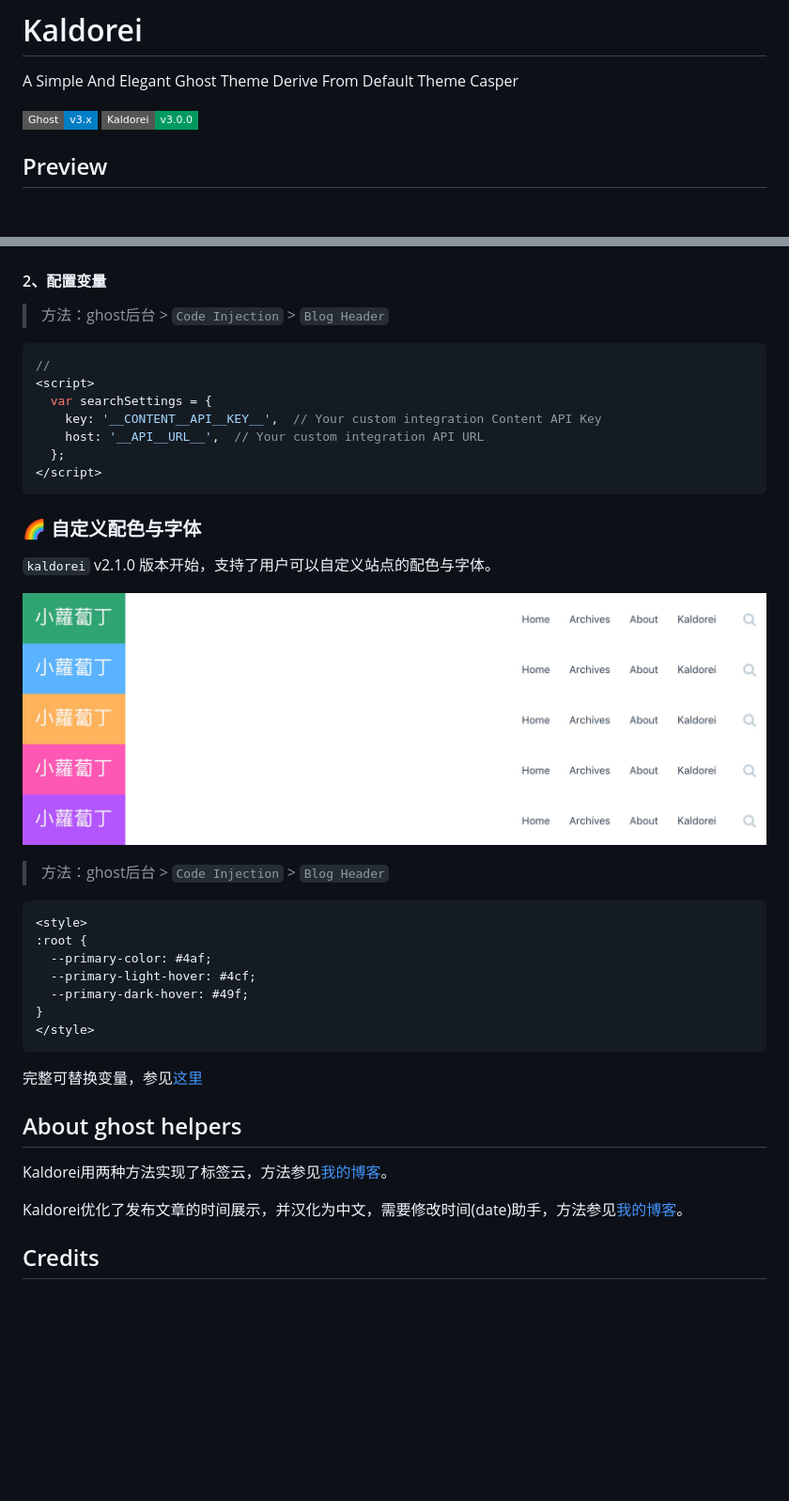
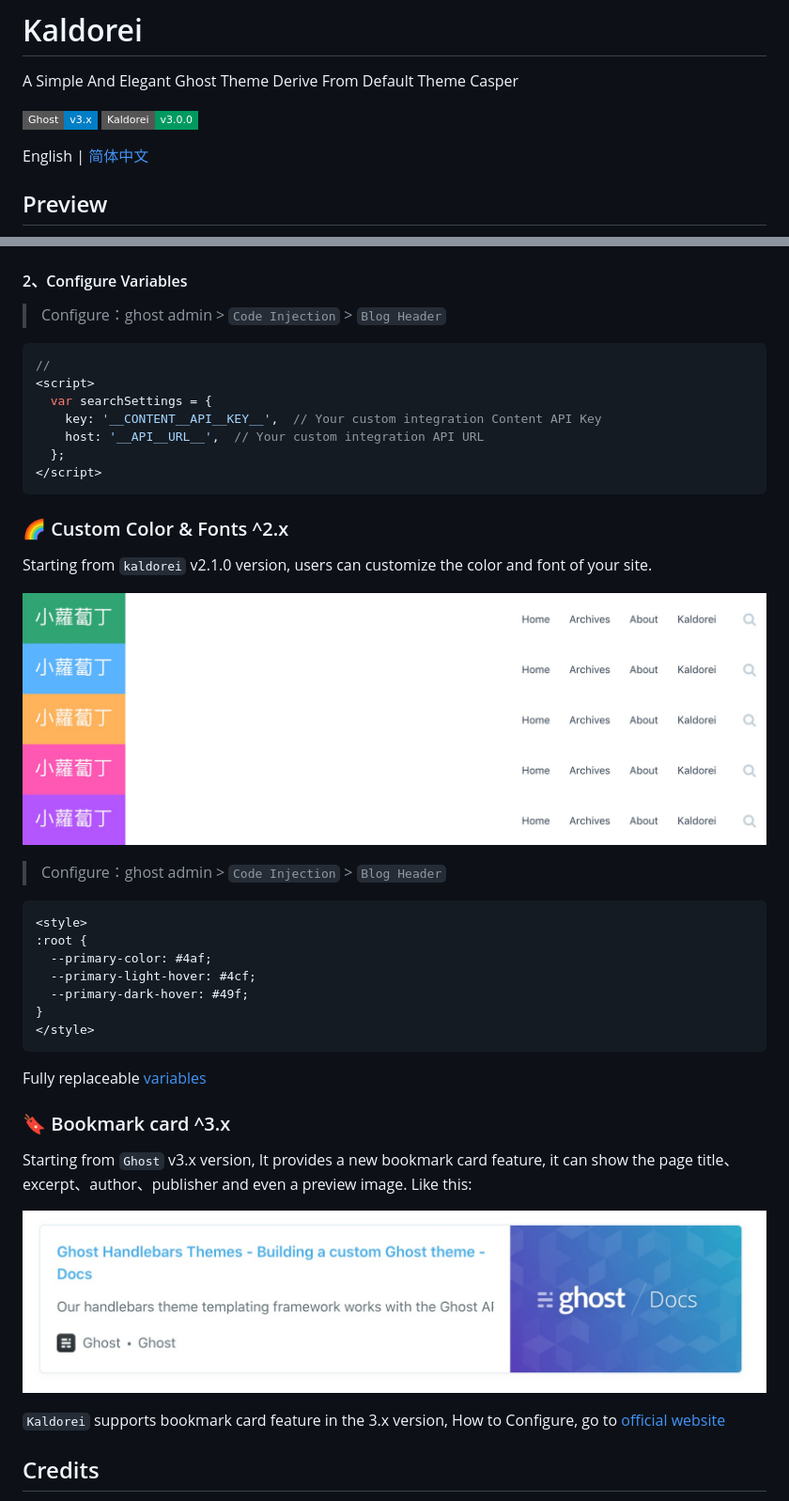
Before and after one commit to xiaoluoboding/ghost-theme-kaldorei, a Markdown page: README.md, 2 parts joined by grey strips. Shown: that part at 94% size. Rendered like a GitHub page; pictures changed too: assets/img/ghost_bookmark.jpg (added); badges without logos; blank space fills up the shorter version.

````diff
--- a/README.md
+++ b/README.md
@@ -5,6 +5,8 @@ A Simple And Elegant Ghost Theme Derive From Default Theme Casper
 ![Ghost 3.x](https://img.shields.io/badge/Ghost-v3.x-blue.svg?style=flat-square)
 ![Kaldorei 3.0.0](https://img.shields.io/badge/Kaldorei-v3.0.0-009a61.svg?style=flat-square)
 
+English | [简体中文](README_zh.md)
+
 ## Preview
 
 ![img](assets/img/preview.png)
@@ -134,9 +151,9 @@ Kaldorei 实现了配置的方式开启显示代码行号，默认是关闭的
 
 ![img](assets/img/apikey.png)
 
-#### 2、配置变量
+#### 2、Configure Variables
 
-> 方法：ghost后台 > `Code Injection` > `Blog Header`
+> Configure：ghost admin > `Code Injection` > `Blog Header`
 
 ```javascript
 //
@@ -148,13 +165,13 @@ Kaldorei 实现了配置的方式开启显示代码行号，默认是关闭的
 </script>
 ```
 
-### 🌈 自定义配色与字体
+### 🌈 Custom Color & Fonts ^2.x
 
-`kaldorei` v2.1.0 版本开始，支持了用户可以自定义站点的配色与字体。
+Starting from `kaldorei` v2.1.0 version, users can customize the color and font of your site.
 
 ![banner_colors](assets/img/banner_colors.png)
 
-> 方法：ghost后台 > `Code Injection` > `Blog Header`
+> Configure：ghost admin > `Code Injection` > `Blog Header`
 
 ```html
 <style>
@@ -166,13 +183,15 @@ Kaldorei 实现了配置的方式开启显示代码行号，默认是关闭的
 </style>
 ```
 
-完整可替换变量，参见[这里](https://github.com/xiaoluoboding/ghost-theme-kaldorei/blob/master/assets/css/variables.css)
+Fully replaceable [variables](https://github.com/xiaoluoboding/ghost-theme-kaldorei/blob/master/assets/css/variables.css)
 
-## About ghost helpers
+### 🔖 Bookmark card ^3.x
 
-Kaldorei用两种方法实现了标签云，方法参见[我的博客](http://xlbd.me/how-to-add-the-tag-cloud-into-ghost-blog/)。
+Starting from `Ghost` v3.x version, It provides a new bookmark card feature, it can show the page title、excerpt、author、publisher and even a preview image. Like this:
 
-Kaldorei优化了发布文章的时间展示，并汉化为中文，需要修改时间(date)助手，方法参见[我的博客](http://xlbd.me/ghost-date-i18n/)。
+![bookmark](assets/img/ghost_bookmark.jpg)
+
+`Kaldorei` supports bookmark card feature in the 3.x version, How to Configure, go to [official website](https://ghost.org/changelog/bookmark-cards/)
 
 ## Credits
 
````
Also changed, not shown: other parts of README.md (+66 -51 lines), README_zh.md (added, +216 -0 lines).
